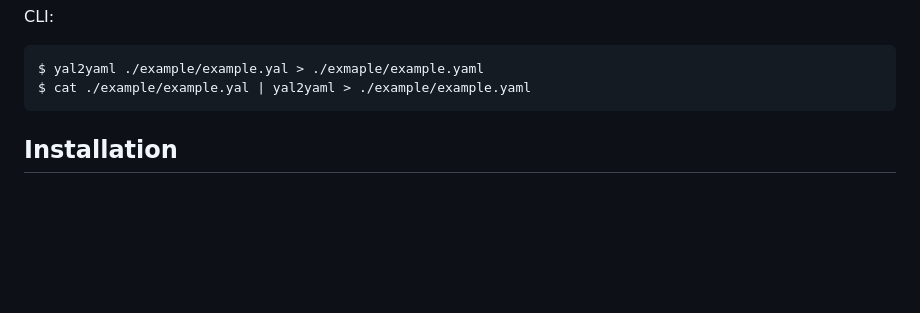
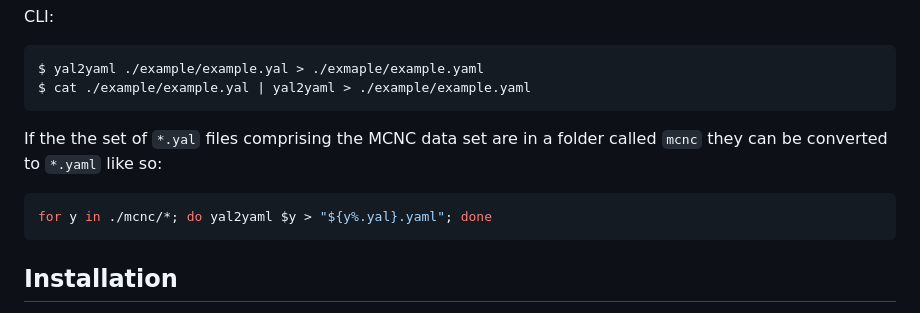
Before and after one commit to AugustUnderground/pyal, a Markdown page: README.md, the part around the change. GitHub-like rendering; blank space fills up the shorter version.

Commit message:
folder example

````diff
--- a/README.md
+++ b/README.md
@@ -33,6 +33,13 @@ CLI:
 ```
 $ yal2yaml ./example/example.yal > ./exmaple/example.yaml
 $ cat ./example/example.yal | yal2yaml > ./example/example.yaml
+```
+
+If the the set of `*.yal` files comprising the MCNC data set are in a folder
+called `mcnc` they can be converted to `*.yaml` like so:
+
+```sh
+for y in ./mcnc/*; do yal2yaml $y > "${y%.yal}.yaml"; done
 ```
 
 ## Installation
````
